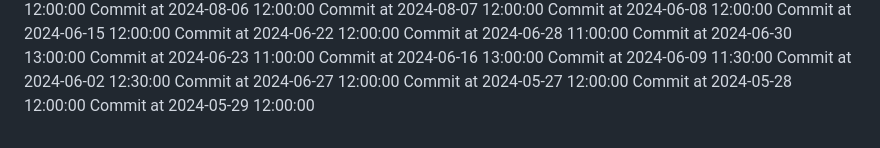
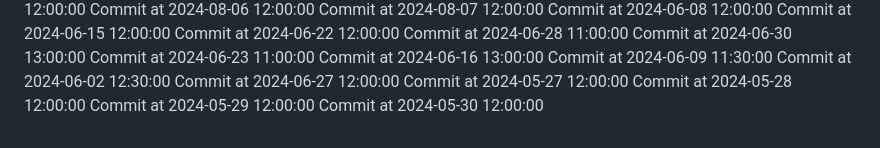
Before and after one commit to C-Vac/peepee, a Markdown page: README.md, the part around the change. Rendered like a GitHub page.

Commit message:
Phallic commit

```diff
--- a/README.md
+++ b/README.md
@@ -199,3 +199,4 @@ Commit at 2024-06-27 12:00:00
 Commit at 2024-05-27 12:00:00
 Commit at 2024-05-28 12:00:00
 Commit at 2024-05-29 12:00:00
+Commit at 2024-05-30 12:00:00
```
